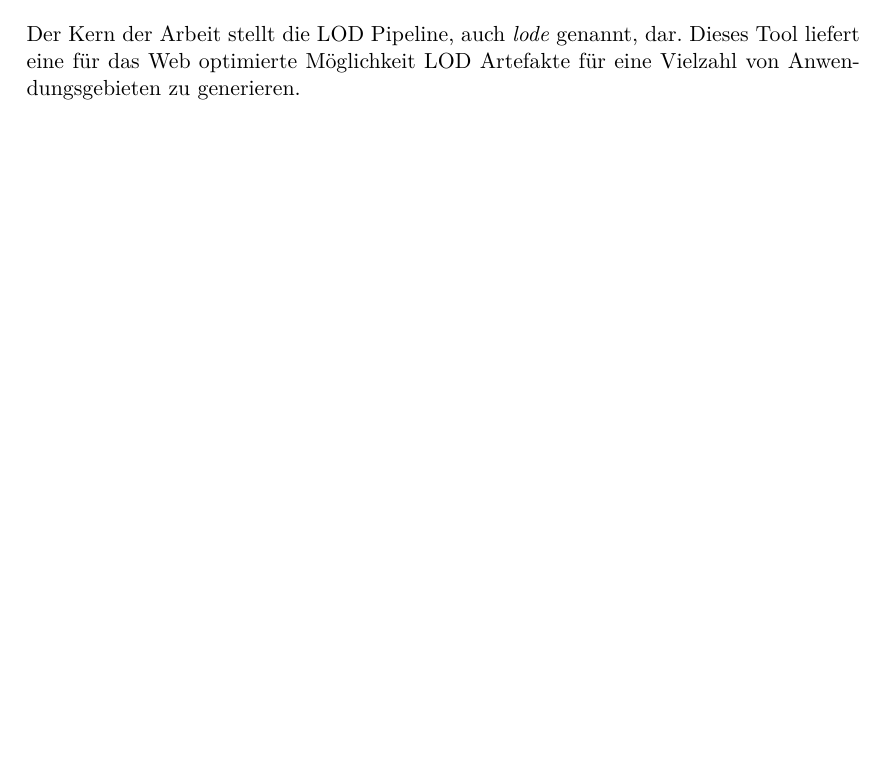
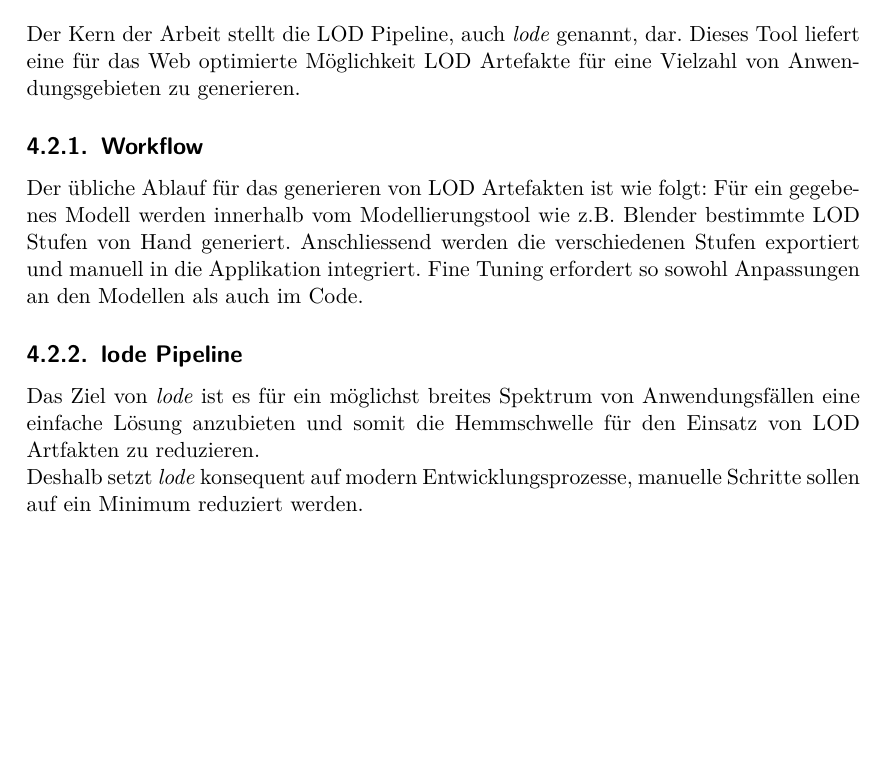
Before and after one commit to kreativwebdesign/lode, a LaTeX document (documentation/report/doc.tex, which reads documentation/report/parts/resultate.tex): part of page 25 of 34, cut so that both start at the same text, the shorter picture padded with empty space. Compiled offline with pdfLaTeX; a missing bibliography style is replaced by a similar one.

Commit message:
Extend result section

```diff
--- a/documentation/report/parts/resultate.tex
+++ b/documentation/report/parts/resultate.tex
@@ -15,3 +15,14 @@ Der Benchmark dient als Mittel um den Nutzen von LOD in Webanwendungen quantifiz
 \section{LOD Pipeline}
 
 Der Kern der Arbeit stellt die LOD Pipeline, auch \e{lode} genannt, dar. Dieses Tool liefert eine für das Web optimierte Möglichkeit LOD Artefakte für eine Vielzahl von Anwendungsgebieten zu generieren.
+
+\subsection{Workflow}
+
+Der übliche Ablauf für das generieren von LOD Artefakten ist wie folgt:
+Für ein gegebenes Modell werden innerhalb vom Modellierungstool wie z.B. Blender bestimmte LOD Stufen von Hand generiert. Anschliessend werden die verschiedenen Stufen exportiert und manuell in die Applikation integriert. Fine Tuning erfordert so sowohl Anpassungen an den Modellen als auch im Code.
+
+\subsection{lode Pipeline}
+
+Das Ziel von \e{lode} ist es für ein möglichst breites Spektrum von Anwendungsfällen eine einfache Lösung anzubieten und somit die Hemmschwelle für den Einsatz von LOD Artfakten zu reduzieren.
+
+Deshalb setzt \e{lode} konsequent auf modern Entwicklungsprozesse, manuelle Schritte sollen auf ein Minimum reduziert werden.
```
